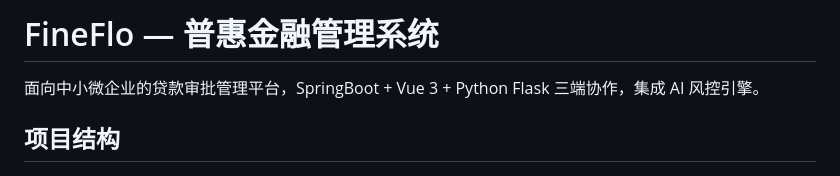
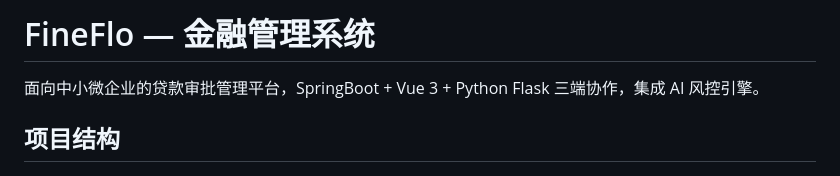
Before and after one commit to chidaobuchidao/FineFlo, a Markdown page: README.md, the part around the change. GitHub-like rendering.

Commit message:
Change project title in README

```diff
--- a/README.md
+++ b/README.md
@@ -1,4 +1,4 @@
-# FineFlo — 普惠金融管理系统
+# FineFlo — 金融管理系统
 
 面向中小微企业的贷款审批管理平台，SpringBoot + Vue 3 + Python Flask 三端协作，集成 AI 风控引擎。
 
```
